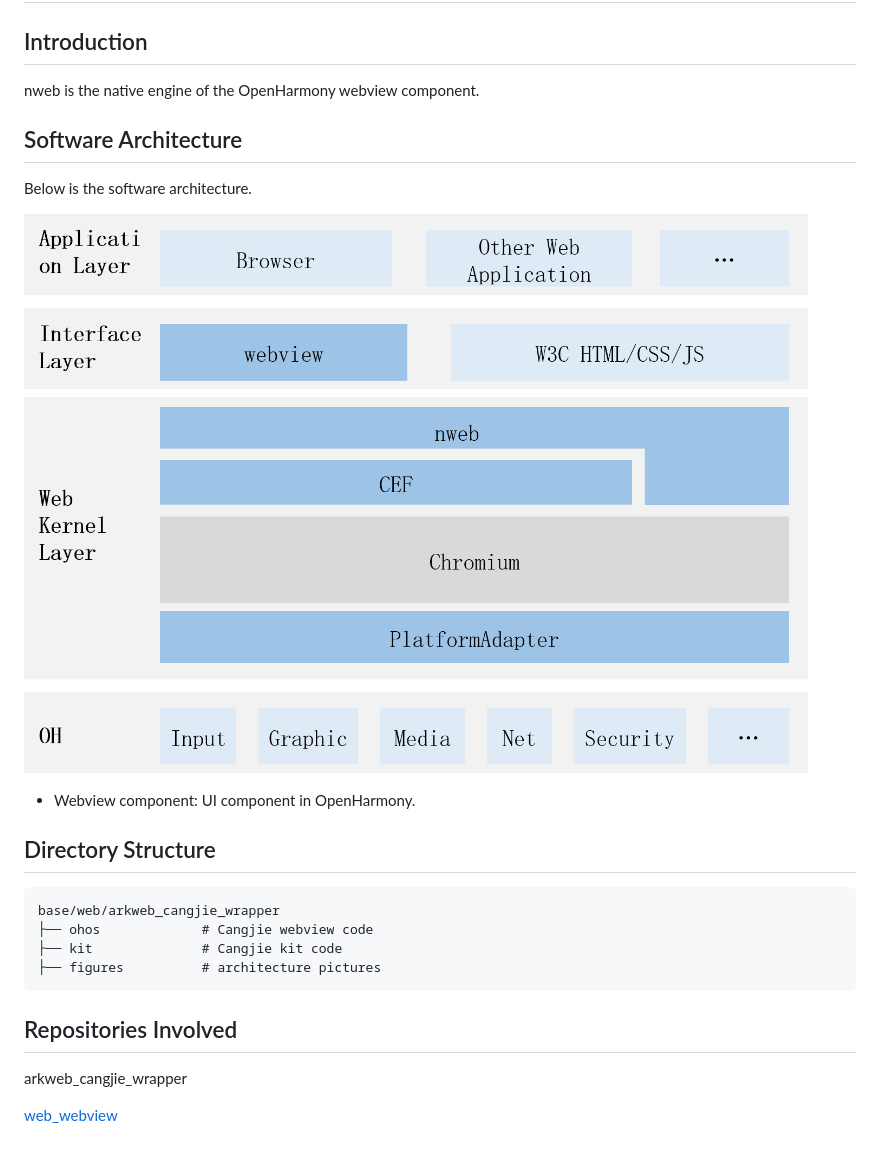
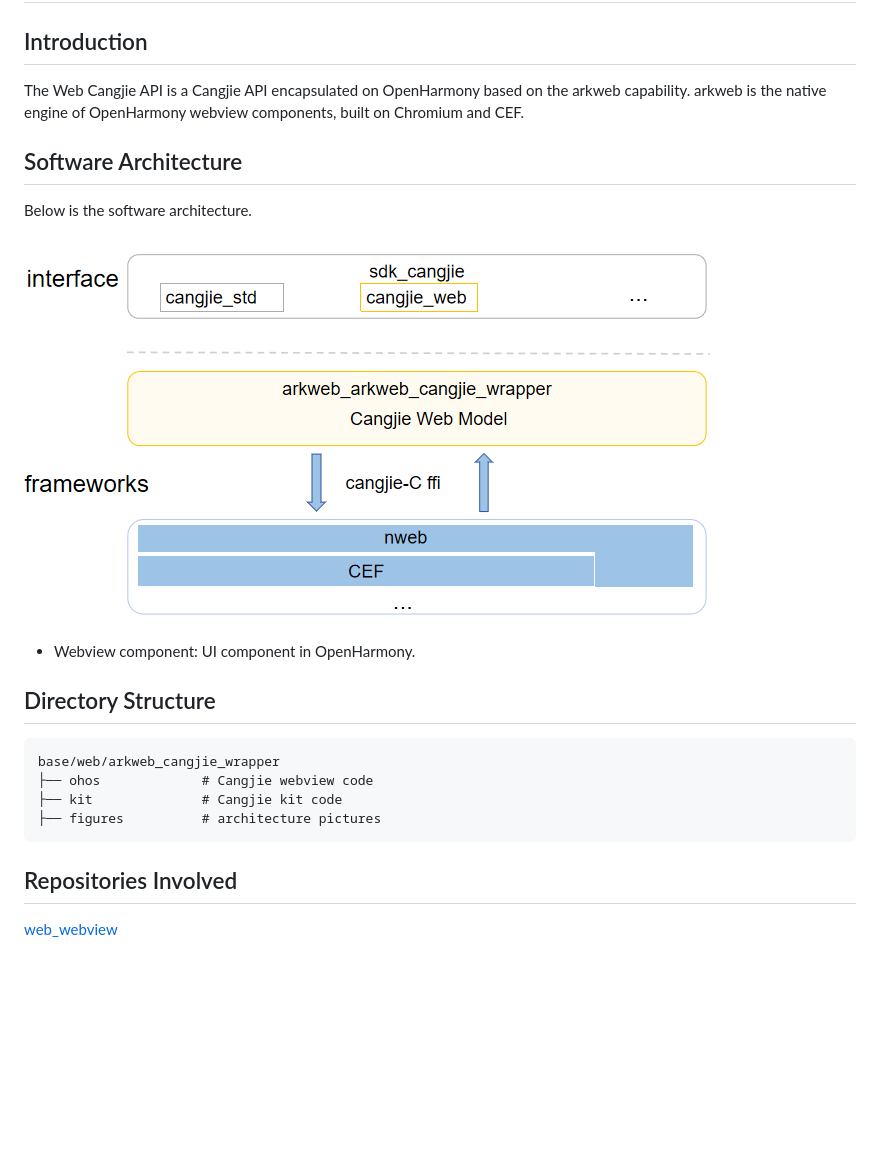
Before and after one commit to eclipse-oniro-mirrors/arkweb_arkweb_cangjie_wrapper, a Markdown page: README.md, the part around the change. Rendered like a GitHub page; pictures changed too: figures/arkweb_cangjie_wrapper_architecture_en.png (added); blank space fills up the shorter version.

Commit message:
update README_en

```diff
--- a/README.md
+++ b/README.md
@@ -2,13 +2,13 @@
 
 ## Introduction
 
-nweb is the native engine of the OpenHarmony webview component.
+The Web Cangjie API is a Cangjie API encapsulated on OpenHarmony based on the arkweb capability. arkweb is the native engine of OpenHarmony webview components, built on Chromium and CEF.
 
 ## Software Architecture
 
 Below is the software architecture.
 
-![](figures/Web-architecture.png "web-architecture")
+![](figures/arkweb_cangjie_wrapper_architecture_en.png "web-architecture")
 
 * Webview component: UI component in OpenHarmony.
 
@@ -23,6 +23,4 @@ base/web/arkweb_cangjie_wrapper
 
 ## Repositories Involved
 
-arkweb_cangjie_wrapper
-
 [web_webview](https://gitee.com/openharmony/web_webview)
```
